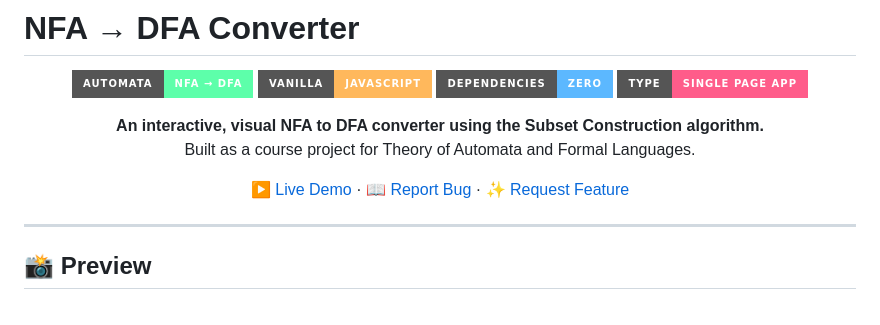
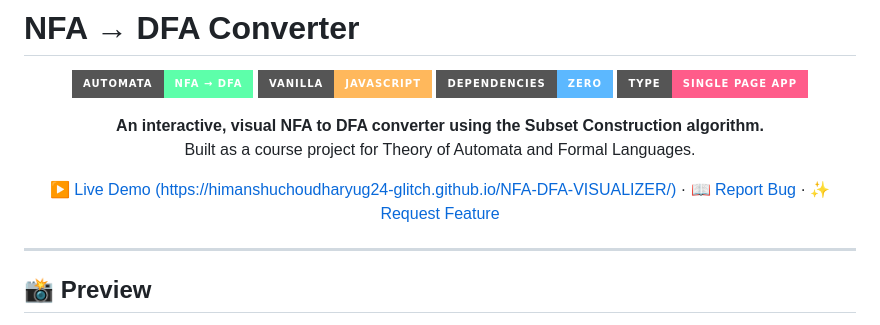
Before and after one commit to himanshuchoudharyug24-glitch/NFA-DFA-VISUALIZER, a Markdown page: README.md, the part around the change. Drawn GitHub-style; badges without logos.

```diff
--- a/README.md
+++ b/README.md
@@ -10,7 +10,7 @@
 **An interactive, visual NFA to DFA converter using the Subset Construction algorithm.**
 Built as a course project for Theory of Automata and Formal Languages.
 
-[▶ Live Demo](#) · [📖 Report Bug](../../issues) · [✨ Request Feature](../../issues)
+[▶ Live Demo (https://himanshuchoudharyug24-glitch.github.io/NFA-DFA-VISUALIZER/)](#) · [📖 Report Bug](../../issues) · [✨ Request Feature](../../issues)
 
 </div>
 
```
